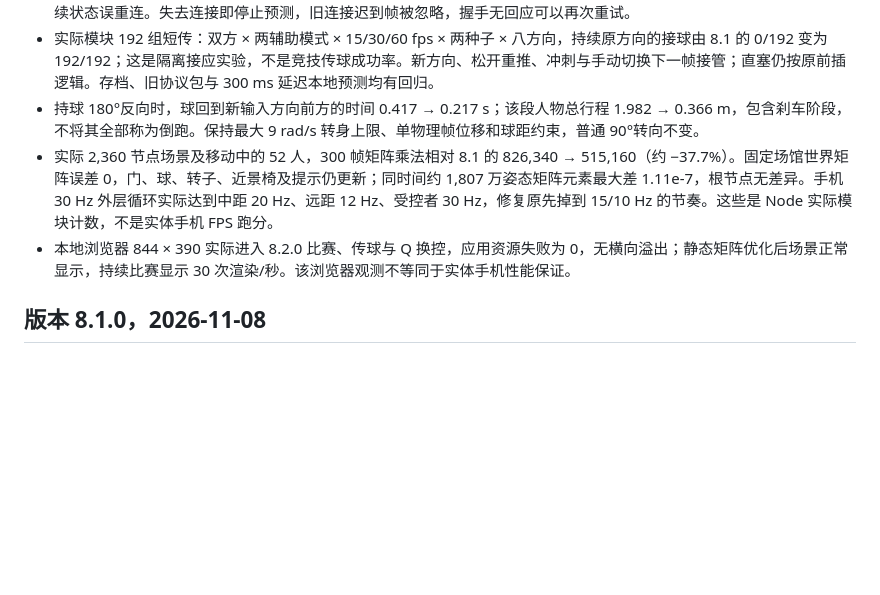
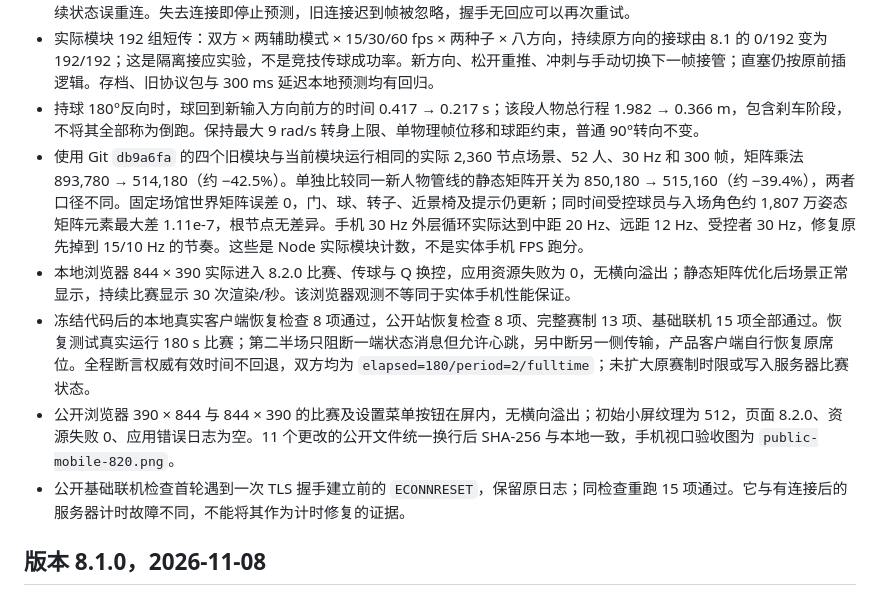
Before and after one commit to qiangua337/allianz-arena-explorer, a Markdown page: docs/VERIFICATION.md, the part around the change. GitHub-like rendering; blank space fills up the shorter version.

Commit message:
Record stable public recovery and corrected mobile pipeline measurements

```diff
--- a/docs/VERIFICATION.md
+++ b/docs/VERIFICATION.md
@@ -7,8 +7,11 @@
 - 真实 Worker 回归还覆盖停止回调 2 s 后由心跳修复、旧代次不能重复推进、暂停/断线/中场时间不补跑，以及恢复第二半场存档后重新确认输入序号。客户端在心跳仍回复但快照停止时会认证重连；正常中场、共享暂停、终场不会因缺少持续状态误重连。失去连接即停止预测，旧连接迟到帧被忽略，握手无回应可以再次重试。
 - 实际模块 192 组短传：双方 × 两辅助模式 × 15/30/60 fps × 两种子 × 八方向，持续原方向的接球由 8.1 的 0/192 变为 192/192；这是隔离接应实验，不是竞技传球成功率。新方向、松开重推、冲刺与手动切换下一帧接管；直塞仍按原前插逻辑。存档、旧协议包与 300 ms 延迟本地预测均有回归。
 - 持球 180°反向时，球回到新输入方向前方的时间 0.417 → 0.217 s；该段人物总行程 1.982 → 0.366 m，包含刹车阶段，不将其全部称为倒跑。保持最大 9 rad/s 转身上限、单物理帧位移和球距约束，普通 90°转向不变。
-- 实际 2,360 节点场景及移动中的 52 人，300 帧矩阵乘法相对 8.1 的 826,340 → 515,160（约 −37.7%）。固定场馆世界矩阵误差 0，门、球、转子、近景椅及提示仍更新；同时间约 1,807 万姿态矩阵元素最大差 1.11e-7，根节点无差异。手机 30 Hz 外层循环实际达到中距 20 Hz、远距 12 Hz、受控者 30 Hz，修复原先掉到 15/10 Hz 的节奏。这些是 Node 实际模块计数，不是实体手机 FPS 跑分。
+- 使用 Git `db9a6fa` 的四个旧模块与当前模块运行相同的实际 2,360 节点场景、52 人、30 Hz 和 300 帧，矩阵乘法 893,780 → 514,180（约 −42.5%）。单独比较同一新人物管线的静态矩阵开关为 850,180 → 515,160（约 −39.4%），两者口径不同。固定场馆世界矩阵误差 0，门、球、转子、近景椅及提示仍更新；同时间受控球员与入场角色约 1,807 万姿态矩阵元素最大差 1.11e-7，根节点无差异。手机 30 Hz 外层循环实际达到中距 20 Hz、远距 12 Hz、受控者 30 Hz，修复原先掉到 15/10 Hz 的节奏。这些是 Node 实际模块计数，不是实体手机 FPS 跑分。
 - 本地浏览器 844 × 390 实际进入 8.2.0 比赛、传球与 Q 换控，应用资源失败为 0，无横向溢出；静态矩阵优化后场景正常显示，持续比赛显示 30 次渲染/秒。该浏览器观测不等同于实体手机性能保证。
+- 冻结代码后的本地真实客户端恢复检查 8 项通过，公开站恢复检查 8 项、完整赛制 13 项、基础联机 15 项全部通过。恢复测试真实运行 180 s 比赛；第二半场只阻断一端状态消息但允许心跳，另中断另一侧传输，产品客户端自行恢复原席位。全程断言权威有效时间不回退，双方均为 `elapsed=180/period=2/fulltime`；未扩大原赛制时限或写入服务器比赛状态。
+- 公开浏览器 390 × 844 与 844 × 390 的比赛及设置菜单按钮在屏内，无横向溢出；初始小屏纹理为 512，页面 8.2.0、资源失败 0、应用错误日志为空。11 个更改的公开文件统一换行后 SHA-256 与本地一致，手机视口验收图为 `public-mobile-820.png`。
+- 公开基础联机检查首轮遇到一次 TLS 握手建立前的 `ECONNRESET`，保留原日志；同检查重跑 15 项通过。它与有连接后的服务器计时故障不同，不能将其作为计时修复的证据。
 
 ## 版本 8.1.0，2026-11-08
 
```
